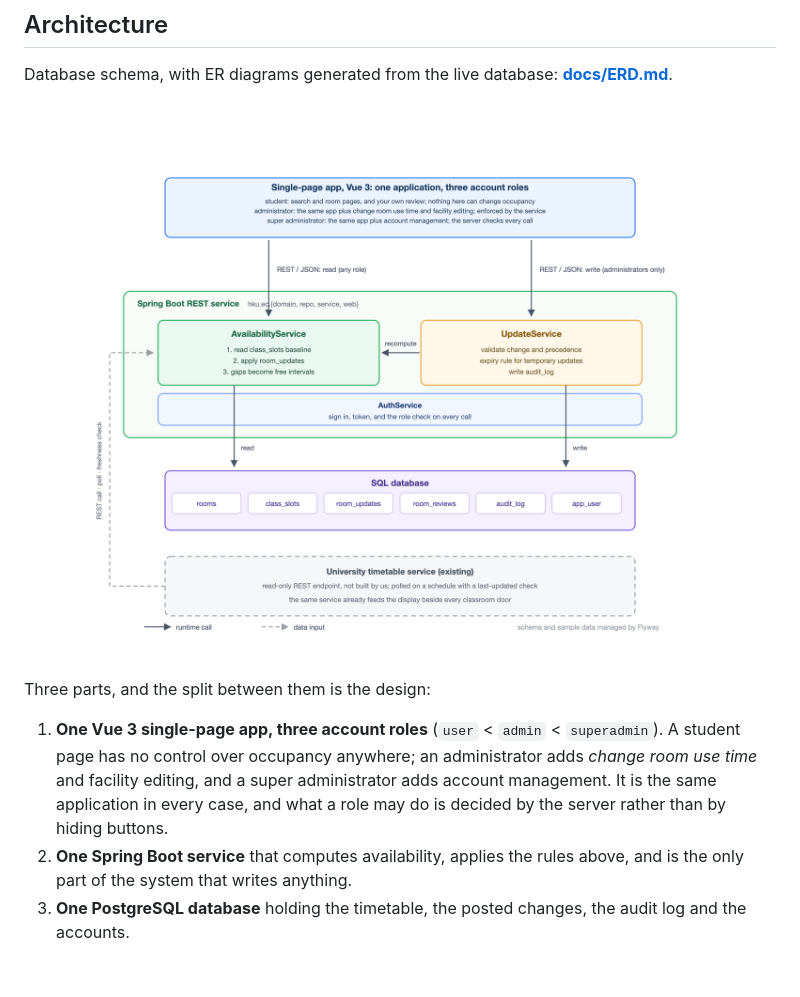
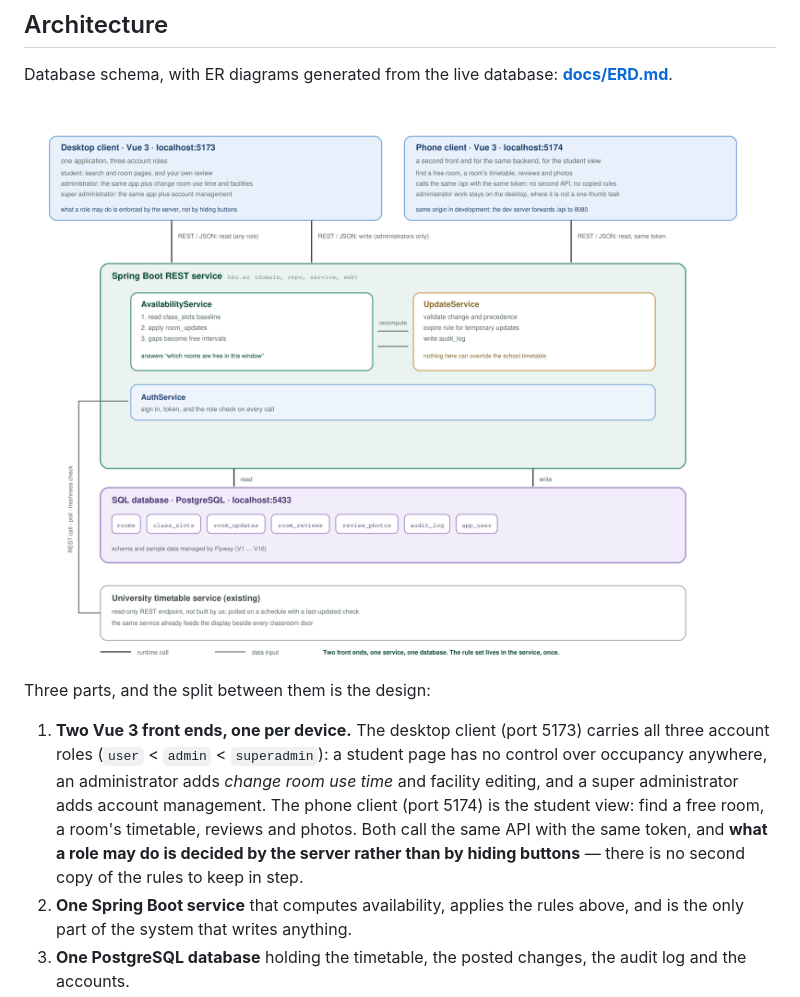
Before and after one commit to HenryLiu520/hku-empty-classroom, a Markdown page: README.md, the part around one of its changes. Drawn GitHub-style; pictures changed too: docs/diagrams/architecture.png; blank space fills up the shorter version.

```diff
--- a/README.md
+++ b/README.md
@@ -123,7 +123,7 @@ Database schema, with ER diagrams generated from the live database: **[docs/ERD.
 
 Three parts, and the split between them is the design:
 
-1. **One Vue 3 single-page app, three account roles** (`user` < `admin` < `superadmin`). A student page has no control over occupancy anywhere; an administrator adds *change room use time* and facility editing, and a super administrator adds account management. It is the same application in every case, and what a role may do is decided by the server rather than by hiding buttons.
+1. **Two Vue 3 front ends, one per device.** The desktop client (port 5173) carries all three account roles (`user` < `admin` < `superadmin`): a student page has no control over occupancy anywhere, an administrator adds *change room use time* and facility editing, and a super administrator adds account management. The phone client (port 5174) is the student view: find a free room, a room's timetable, reviews and photos. Both call the same API with the same token, and **what a role may do is decided by the server rather than by hiding buttons** — there is no second copy of the rules to keep in step.
 2. **One Spring Boot service** that computes availability, applies the rules above, and is the only part of the system that writes anything.
 3. **One PostgreSQL database** holding the timetable, the posted changes, the audit log and the accounts.
 
```
Also changed, not shown: other parts of README.md (+1 -1 lines), README.zh-CN.md (+2 -2 lines), README.zh-TW.md (+2 -2 lines), 1 other file.
